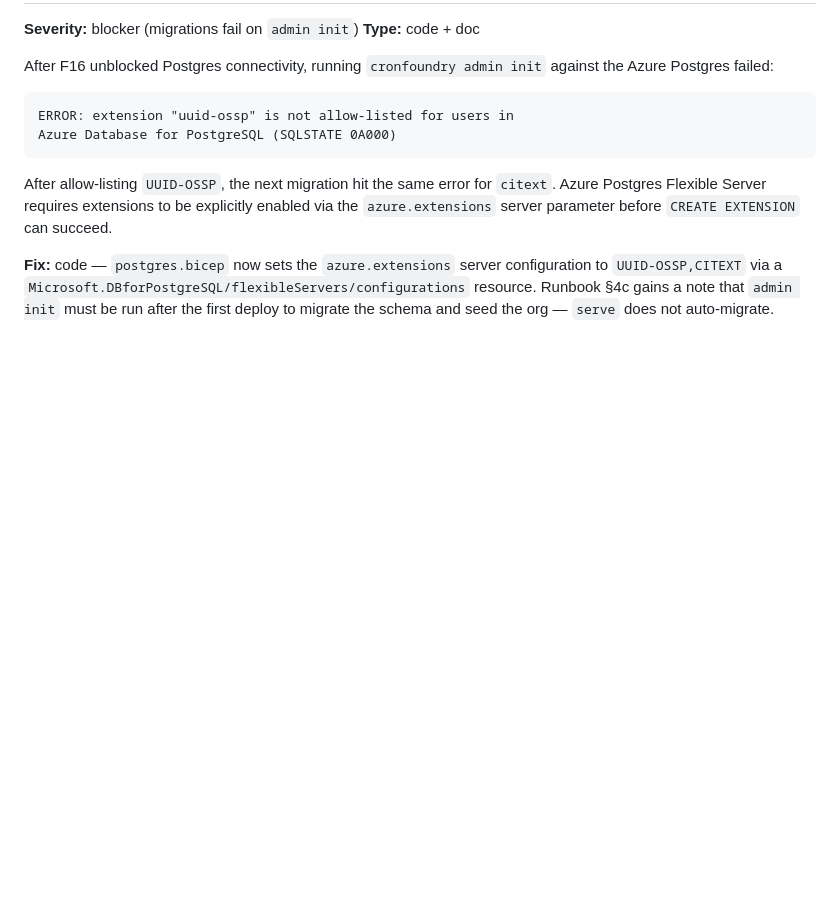
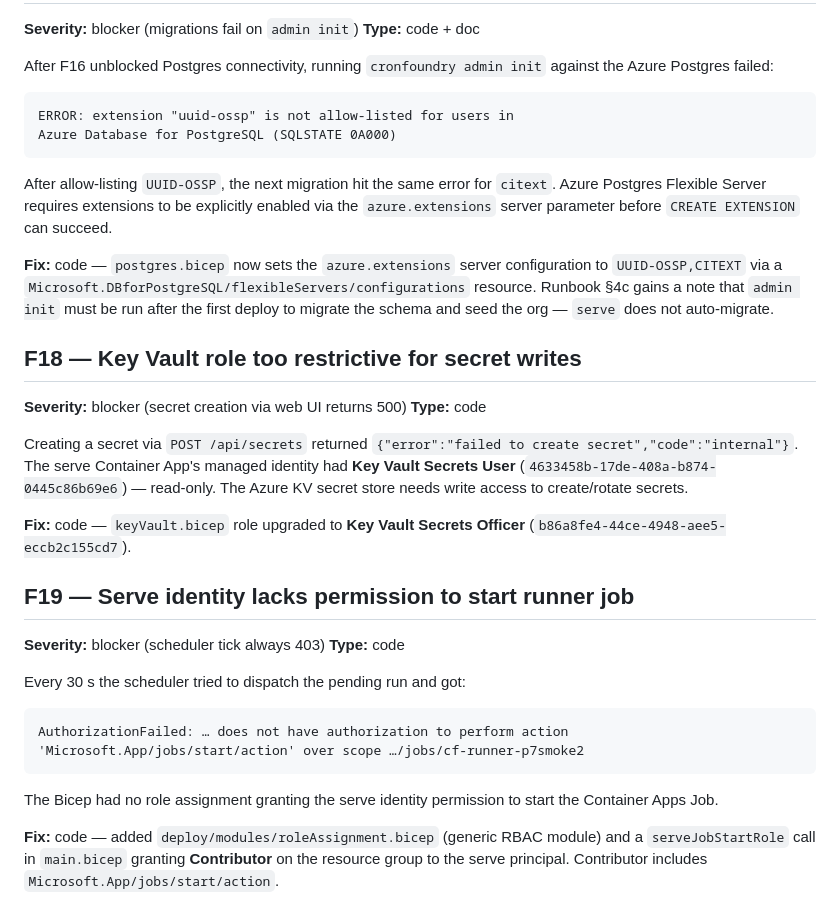
Before and after one commit to gambtho/cronfoundry, a Markdown page: docs/guides/smoke-test-mvp-azure-findings.md, the part around the change. GitHub-like rendering; blank space fills up the shorter version.

Commit message:
docs(smoke): log F18 (KV role) + F19 (job start RBAC)

````diff
--- a/docs/guides/smoke-test-mvp-azure-findings.md
+++ b/docs/guides/smoke-test-mvp-azure-findings.md
@@ -425,3 +425,37 @@ configuration to `UUID-OSSP,CITEXT` via a
 Runbook §4c gains a note that `admin init` must be run after the first
 deploy to migrate the schema and seed the org — `serve` does not
 auto-migrate.
+
+## F18 — Key Vault role too restrictive for secret writes
+
+**Severity:** blocker (secret creation via web UI returns 500)
+**Type:** code
+
+Creating a secret via `POST /api/secrets` returned
+`{"error":"failed to create secret","code":"internal"}`. The serve
+Container App's managed identity had **Key Vault Secrets User**
+(`4633458b-17de-408a-b874-0445c86b69e6`) — read-only. The Azure KV
+secret store needs write access to create/rotate secrets.
+
+**Fix:** code — `keyVault.bicep` role upgraded to **Key Vault Secrets
+Officer** (`b86a8fe4-44ce-4948-aee5-eccb2c155cd7`).
+
+## F19 — Serve identity lacks permission to start runner job
+
+**Severity:** blocker (scheduler tick always 403)
+**Type:** code
+
+Every 30 s the scheduler tried to dispatch the pending run and got:
+
+```
+AuthorizationFailed: … does not have authorization to perform action
+'Microsoft.App/jobs/start/action' over scope …/jobs/cf-runner-p7smoke2
+```
+
+The Bicep had no role assignment granting the serve identity permission
+to start the Container Apps Job.
+
+**Fix:** code — added `deploy/modules/roleAssignment.bicep` (generic
+RBAC module) and a `serveJobStartRole` call in `main.bicep` granting
+**Contributor** on the resource group to the serve principal. Contributor
+includes `Microsoft.App/jobs/start/action`.
````
